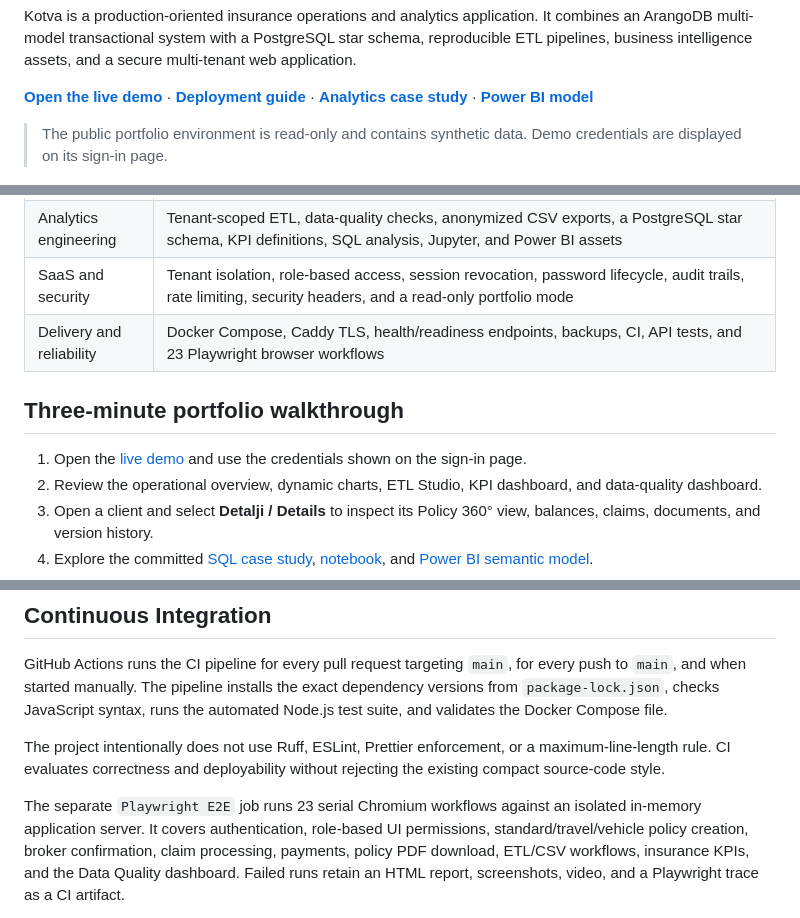
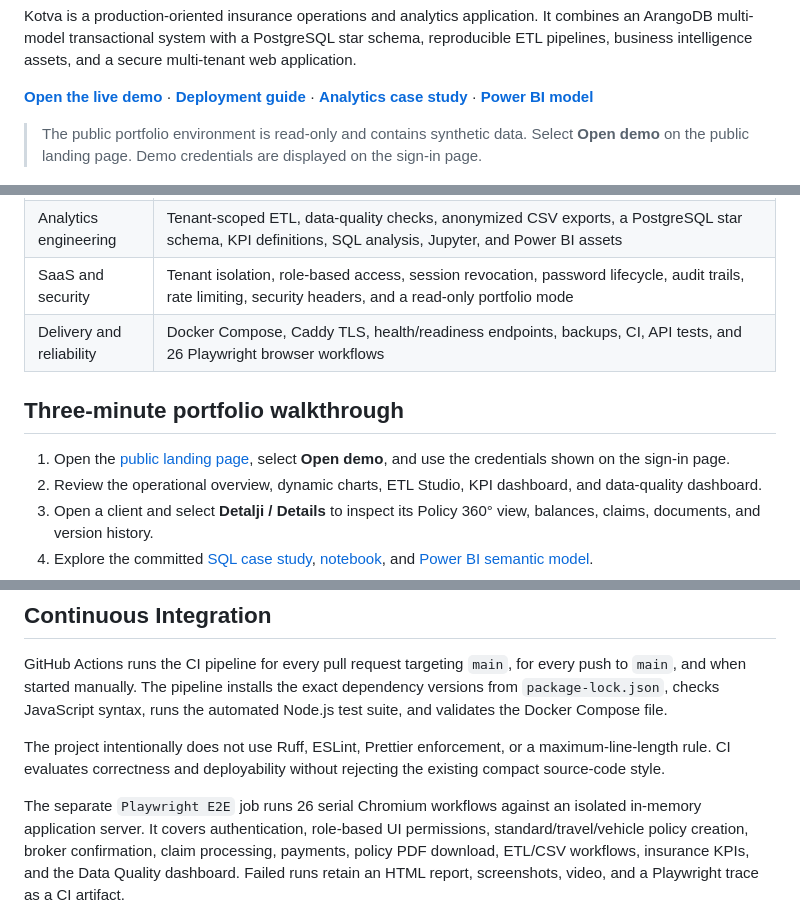
Before and after one commit to ToroRossoLGD/kotva-nosql-insurance, a Markdown page: README.md, 3 parts joined by grey strips. Rendered like a GitHub page.

Commit message:
Add public demo landing page

```diff
--- a/README.md
+++ b/README.md
@@ -18,7 +18,7 @@ multi-tenant web application.
 **[Power BI model](powerbi/README.md)**
 
 > The public portfolio environment is read-only and contains synthetic data.
-> Demo credentials are displayed on its sign-in page.
+> Select **Open demo** on the public landing page. Demo credentials are displayed on the sign-in page.
 
 ![Kotva Policy 360 page](docs/assets/policy-360.png)
 
@@ -29,11 +29,11 @@ multi-tenant web application.
 | Insurance operations | Validated CSV portfolio migration, configurable premium rating, quote-to-policy conversion, travel and vehicle underwriting fields, broker approval, claims, payments, renewals, documents, PDF policies, reminders, and Policy 360° |
 | Analytics engineering | Tenant-scoped ETL, data-quality checks, anonymized CSV exports, a PostgreSQL star schema, KPI definitions, SQL analysis, Jupyter, and Power BI assets |
 | SaaS and security | Tenant isolation, role-based access, session revocation, password lifecycle, audit trails, rate limiting, security headers, and a read-only portfolio mode |
-| Delivery and reliability | Docker Compose, Caddy TLS, health/readiness endpoints, backups, CI, API tests, and 23 Playwright browser workflows |
+| Delivery and reliability | Docker Compose, Caddy TLS, health/readiness endpoints, backups, CI, API tests, and 26 Playwright browser workflows |
 
 ## Three-minute portfolio walkthrough
 
-1. Open the [live demo](https://demo.kotva2.com) and use the credentials shown on the sign-in page.
+1. Open the [public landing page](https://demo.kotva2.com), select **Open demo**, and use the credentials shown on the sign-in page.
 2. Review the operational overview, dynamic charts, ETL Studio, KPI dashboard, and data-quality dashboard.
 3. Open a client and select **Detalji / Details** to inspect its Policy 360° view, balances, claims, documents, and version history.
 4. Explore the committed [SQL case study](warehouse/case-study/README.md), [notebook](analytics/README.md), and [Power BI semantic model](powerbi/README.md).
@@ -74,7 +74,7 @@ The project intentionally does not use Ruff, ESLint, Prettier enforcement, or a
 maximum-line-length rule. CI evaluates correctness and deployability without
 rejecting the existing compact source-code style.
 
-The separate `Playwright E2E` job runs 23 serial Chromium workflows against
+The separate `Playwright E2E` job runs 26 serial Chromium workflows against
 an isolated in-memory application server. It covers authentication, role-based
 UI permissions, standard/travel/vehicle policy creation, broker confirmation,
 claim processing, payments, policy PDF download, ETL/CSV workflows, insurance KPIs, and the Data Quality dashboard. Failed runs retain an
```
Also changed, not shown: public/policy-detail-preview.png (added), 11 other files.
